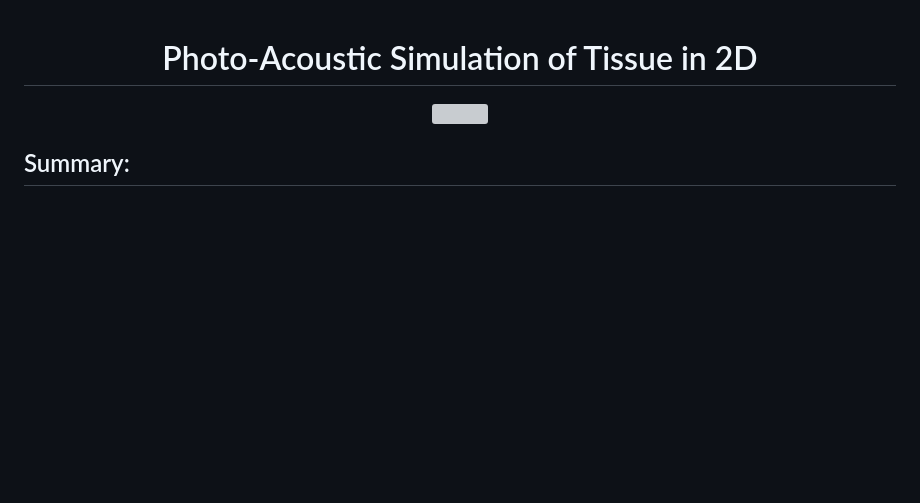
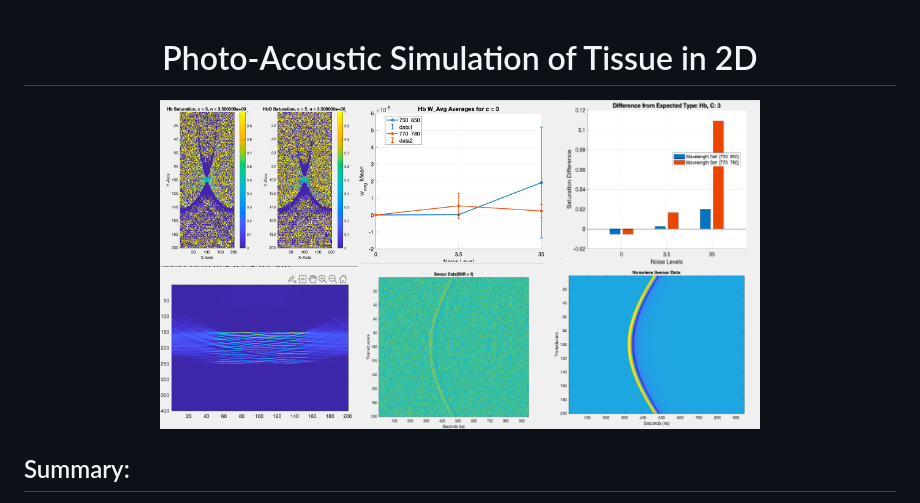
Before and after one commit to davidveysset/PA_Code, a Markdown page: README.md, the part around the change. Rendered like a GitHub page; blank space fills up the shorter version; grey boxes are pictures that could not be loaded.

```diff
--- a/README.md
+++ b/README.md
@@ -1,6 +1,6 @@
 <h1 align = 'center'> Photo-Acoustic Simulation of Tissue in 2D </h1>
 <p align="center">
- <img src="/README_images/collage.png" width="600" height="400">
+ <img src="/README_images/collage_v2.png" width="600" height="400">
 </p>
 
 ## Summary:
```
